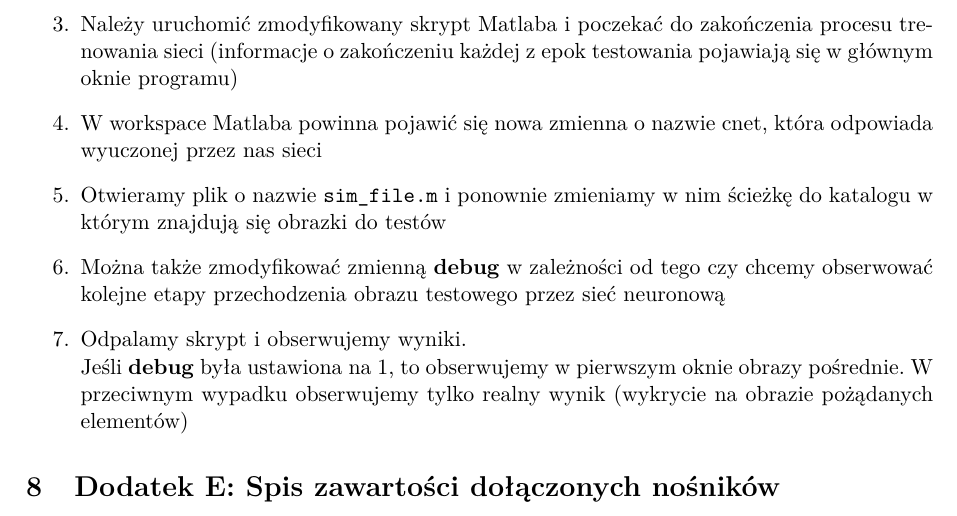
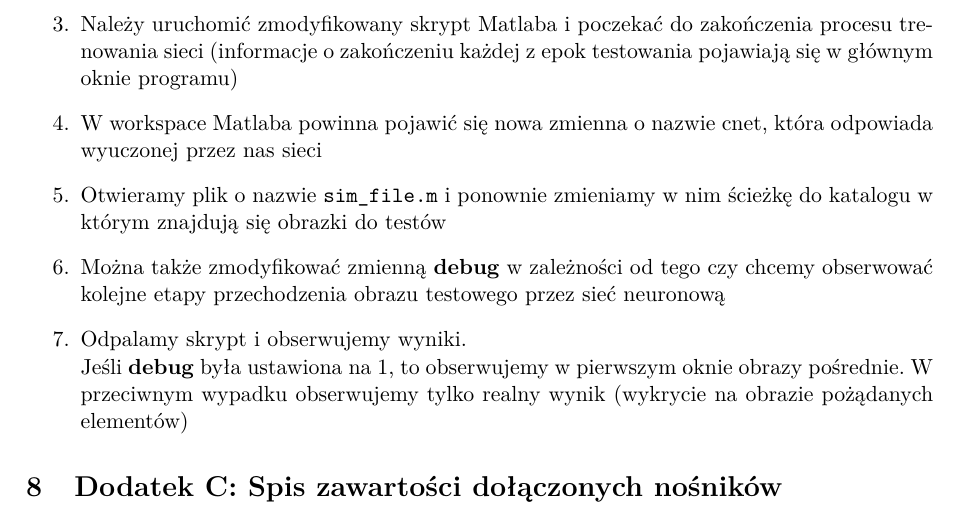
Before and after one commit to barthez/FaceDetectionCNN, a LaTeX document (doc/sprawozdanie.tex): part of page 12 of 12, cut so that both start at the same text. Compiled offline with pdfLaTeX.

Commit message:
Edited doc/sprawozdanie.tex via GitHub

```diff
--- a/doc/sprawozdanie.tex
+++ b/doc/sprawozdanie.tex
@@ -415,6 +415,6 @@ obserwujemy tylko realny wynik (wykrycie na obrazie pożądanych elementów)
 
  \end{enumerate}
 %=================================================
-\section{Dodatek E: Spis zawartości dołączonych nośników}
+\section{Dodatek C: Spis zawartości dołączonych nośników}
 
 \end{document}
```
